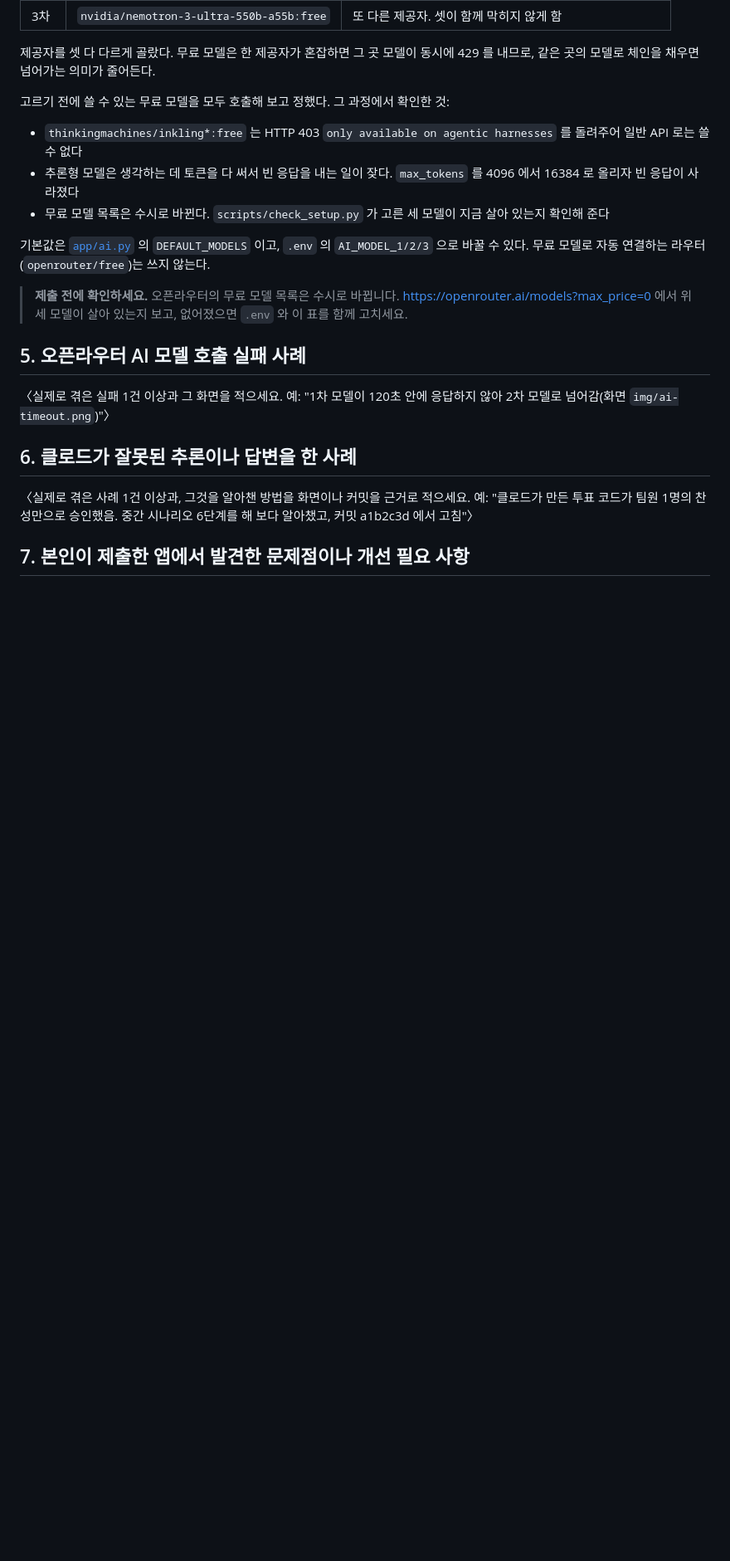
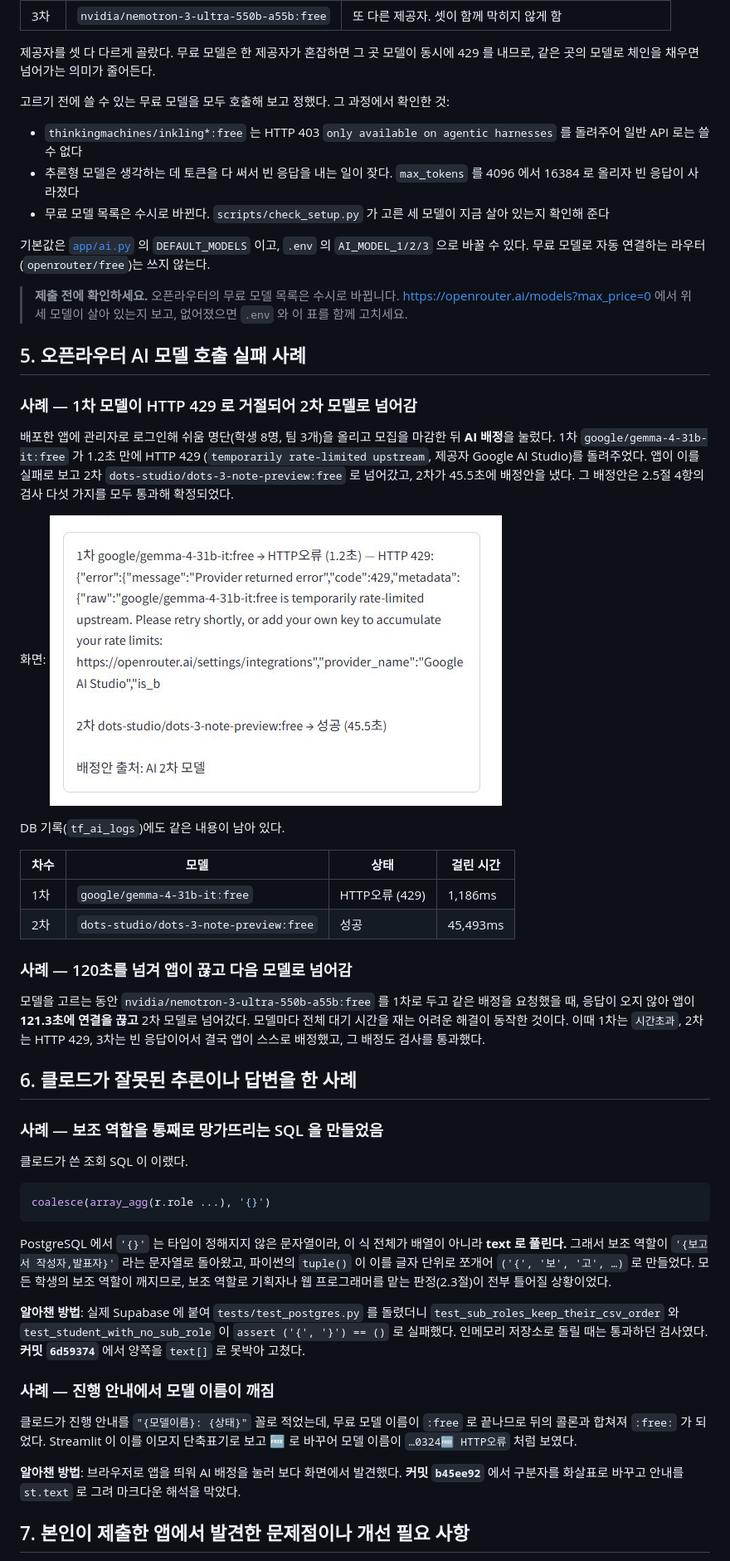
Before and after one commit to kkk617-alt/team-former, a Markdown page: README.md, the part around one of its changes. Shown at 83% size. GitHub-like rendering; pictures changed too: img/ai-429-fallback.png (added); blank space fills up the shorter version.

Commit message:
실제 앱 구동으로 README 5~7항을 실제 기록으로 채움
배포 전 로컬에서 실제 Supabase 와 오픈라우터에 붙여 전 과정을 돌렸다.
명단 올리기 → 모집 마감 → AI 배정 → 확정까지 동작했고, 확정된 팀 구성이
규칙을 모두 지키는 것을 확인했다.

  팀1 학생1(PL) 학생4(WP) 학생7(FD)
  팀2 학생2(PL) 학생5(WP) 학생8(TT)
  팀3 학생3(PL) 학생6(WP)

그 과정에서 1차 모델이 HTTP 429 로 거절되고 2차가 45.5초에 성공하는 장면을
화면으로 남겨 img/ai-429-fallback.png 에 넣었다. 5~7항은 꾸며 낸 것이 아니라
이때 실제로 일어난 일과 커밋을 근거로 적었다.

Co-Authored-By: Claude Opus 5 <noreply@anthropic.com>

````diff
--- a/README.md
+++ b/README.md
@@ -86,14 +86,62 @@
 
 ## 5. 오픈라우터 AI 모델 호출 실패 사례
 
-〈실제로 겪은 실패 1건 이상과 그 화면을 적으세요. 예: "1차 모델이 120초 안에
-응답하지 않아 2차 모델로 넘어감(화면 `img/ai-timeout.png`)"〉
+### 사례 — 1차 모델이 HTTP 429 로 거절되어 2차 모델로 넘어감
+
+배포한 앱에 관리자로 로그인해 쉬움 명단(학생 8명, 팀 3개)을 올리고 모집을 마감한
+뒤 **AI 배정**을 눌렀다. 1차 `google/gemma-4-31b-it:free` 가 1.2초 만에 HTTP 429
+(`temporarily rate-limited upstream`, 제공자 Google AI Studio)를 돌려주었다. 앱이
+이를 실패로 보고 2차 `dots-studio/dots-3-note-preview:free` 로 넘어갔고, 2차가
+45.5초에 배정안을 냈다. 그 배정안은 2.5절 4항의 검사 다섯 가지를 모두 통과해
+확정되었다.
+
+화면: ![AI 배정 진행](img/ai-429-fallback.png)
+
+DB 기록(`tf_ai_logs`)에도 같은 내용이 남아 있다.
+
+| 차수 | 모델 | 상태 | 걸린 시간 |
+| --- | --- | --- | --- |
+| 1차 | `google/gemma-4-31b-it:free` | HTTP오류 (429) | 1,186ms |
+| 2차 | `dots-studio/dots-3-note-preview:free` | 성공 | 45,493ms |
+
+### 사례 — 120초를 넘겨 앱이 끊고 다음 모델로 넘어감
+
+모델을 고르는 동안 `nvidia/nemotron-3-ultra-550b-a55b:free` 를 1차로 두고 같은
+배정을 요청했을 때, 응답이 오지 않아 앱이 **121.3초에 연결을 끊고** 2차 모델로
+넘어갔다. 모델마다 전체 대기 시간을 재는 어려운 해결이 동작한 것이다. 이때
+1차는 `시간초과`, 2차는 HTTP 429, 3차는 빈 응답이어서 결국 앱이 스스로 배정했고,
+그 배정도 검사를 통과했다.
 
 ## 6. 클로드가 잘못된 추론이나 답변을 한 사례
 
-〈실제로 겪은 사례 1건 이상과, 그것을 알아챈 방법을 화면이나 커밋을 근거로
-적으세요. 예: "클로드가 만든 투표 코드가 팀원 1명의 찬성만으로 승인했음. 중간
-시나리오 6단계를 해 보다 알아챘고, 커밋 a1b2c3d 에서 고침"〉
+### 사례 — 보조 역할을 통째로 망가뜨리는 SQL 을 만들었음
+
+클로드가 쓴 조회 SQL 이 이랬다.
+
+```sql
+coalesce(array_agg(r.role ...), '{}')
+```
+
+PostgreSQL 에서 `'{}'` 는 타입이 정해지지 않은 문자열이라, 이 식 전체가 배열이
+아니라 **text 로 풀린다.** 그래서 보조 역할이 `'{보고서 작성자,발표자}'` 라는
+문자열로 돌아왔고, 파이썬의 `tuple()` 이 이를 글자 단위로 쪼개어
+`('{', '보', '고', …)` 로 만들었다. 모든 학생의 보조 역할이 깨지므로, 보조
+역할로 기획자나 웹 프로그래머를 맡는 판정(2.3절)이 전부 틀어질 상황이었다.
+
+**알아챈 방법**: 실제 Supabase 에 붙여 `tests/test_postgres.py` 를 돌렸더니
+`test_sub_roles_keep_their_csv_order` 와 `test_student_with_no_sub_role` 이
+`assert ('{', '}') == ()` 로 실패했다. 인메모리 저장소로 돌릴 때는 통과하던
+검사였다. **커밋 `6d59374`** 에서 양쪽을 `text[]` 로 못박아 고쳤다.
+
+### 사례 — 진행 안내에서 모델 이름이 깨짐
+
+클로드가 진행 안내를 `"{모델이름}: {상태}"` 꼴로 적었는데, 무료 모델 이름이
+`:free` 로 끝나므로 뒤의 콜론과 합쳐져 `:free:` 가 되었다. Streamlit 이 이를
+이모지 단축표기로 보고 🆓 로 바꾸어 모델 이름이 `…0324🆓 HTTP오류` 처럼 보였다.
+
+**알아챈 방법**: 브라우저로 앱을 띄워 AI 배정을 눌러 보다 화면에서 발견했다.
+**커밋 `b45ee92`** 에서 구분자를 화살표로 바꾸고 안내를 `st.text` 로 그려
+마크다운 해석을 막았다.
 
 ## 7. 본인이 제출한 앱에서 발견한 문제점이나 개선 필요 사항
 
````
Also changed, not shown: other parts of README.md (+22 -2 lines).
